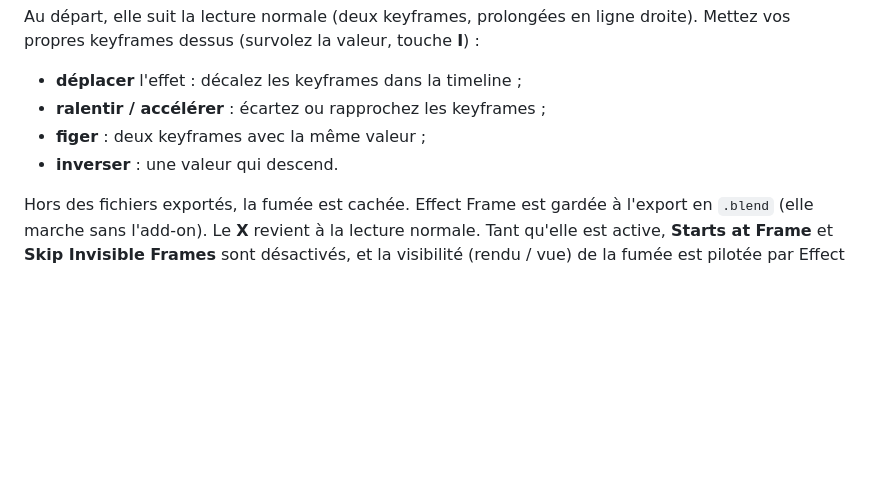
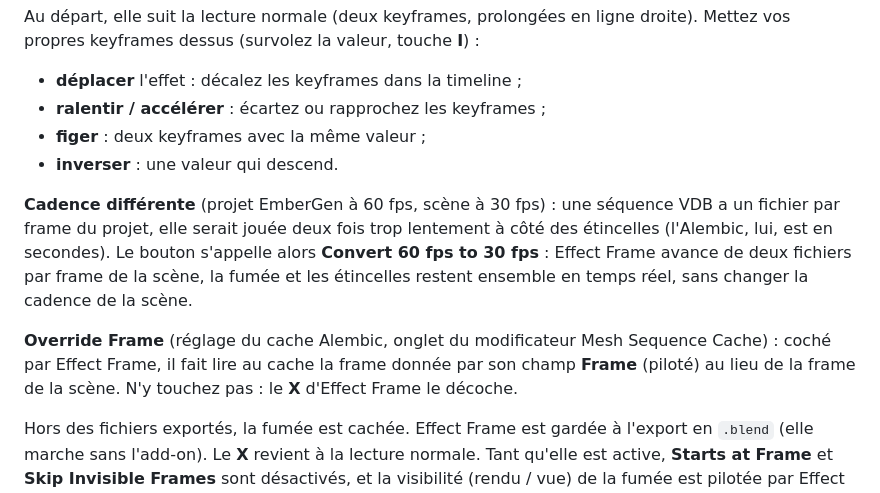
Before and after one commit to ThomasDM40-dev/jangafx-bridge-releases, a Markdown page: docs/export.md, the part around the change. Drawn GitHub-style; blank space fills up the shorter version.

Commit message:
docs: 0.18.0

```diff
--- a/docs/export.md
+++ b/docs/export.md
@@ -105,6 +105,15 @@ dessus (survolez la valeur, touche **I**) :
 - **figer** : deux keyframes avec la même valeur ;
 - **inverser** : une valeur qui descend.
 
+**Cadence différente** (projet EmberGen à 60 fps, scène à 30 fps) : une séquence VDB a un fichier par frame du
+projet, elle serait jouée deux fois trop lentement à côté des étincelles (l'Alembic, lui, est en secondes). Le
+bouton s'appelle alors **Convert 60 fps to 30 fps** : Effect Frame avance de deux fichiers par frame de la scène,
+la fumée et les étincelles restent ensemble en temps réel, sans changer la cadence de la scène.
+
+**Override Frame** (réglage du cache Alembic, onglet du modificateur Mesh Sequence Cache) : coché par Effect Frame,
+il fait lire au cache la frame donnée par son champ **Frame** (piloté) au lieu de la frame de la scène. N'y touchez
+pas : le **X** d'Effect Frame le décoche.
+
 Hors des fichiers exportés, la fumée est cachée. Effect Frame est gardée à l'export en `.blend` (elle marche sans
 l'add-on). Le **X** revient à la lecture normale. Tant qu'elle est active, **Starts at Frame** et **Skip Invisible
 Frames** sont désactivés, et la visibilité (rendu / vue) de la fumée est pilotée par Effect Frame. Les braises et
```
